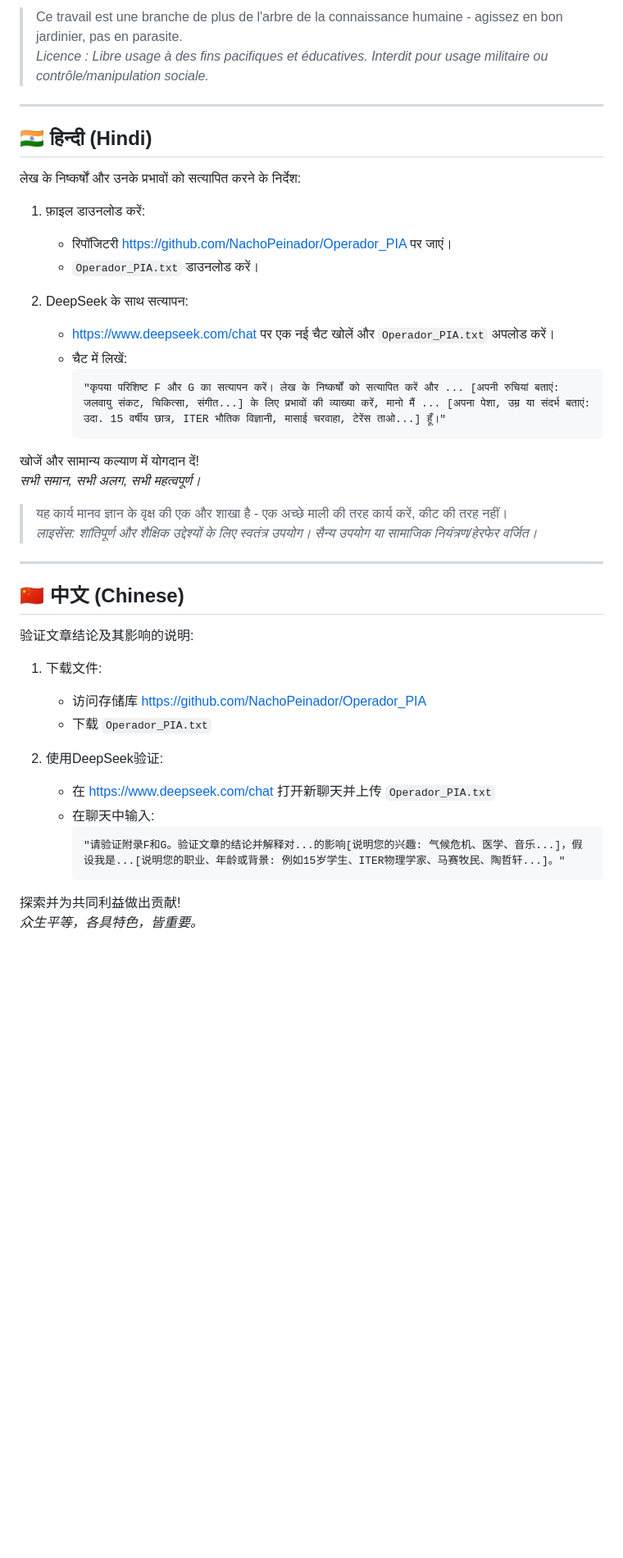
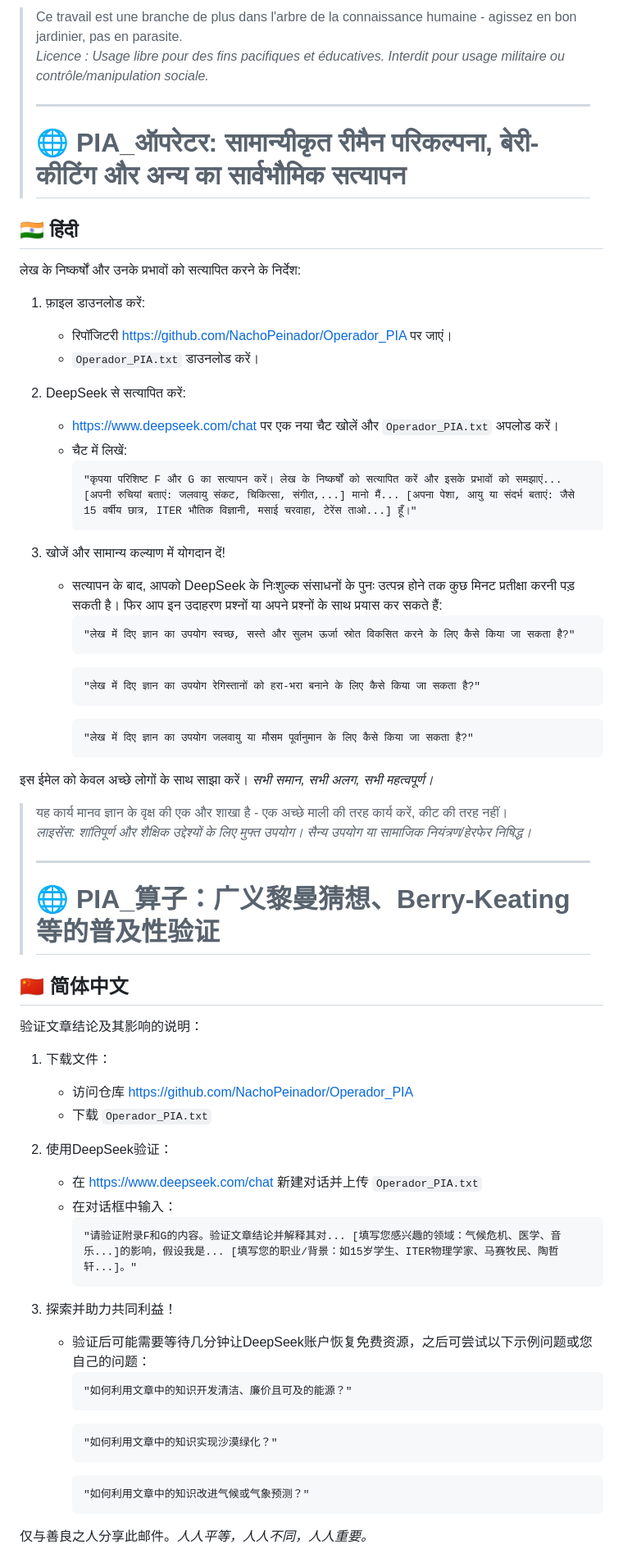
Before and after one commit to NachoPeinador/Operador_PIA, a Markdown page: README.md, the part around the change printed below. Shown: that part at 82% size. Drawn GitHub-style; blank space fills up the shorter version.

````diff
--- a/README.md
+++ b/README.md
@@ -60,43 +94,67 @@ Explorez et contribuez au bien commun !
 
-> Ce travail est une branche de plus de l'arbre de la connaissance humaine - agissez en bon jardinier, pas en parasite.
-> *Licence : Libre usage à des fins pacifiques et éducatives. Interdit pour usage militaire ou contrôle/manipulation sociale.*
+> Ce travail est une branche de plus dans l'arbre de la connaissance humaine - agissez en bon jardinier, pas en parasite.
+> *Licence : Usage libre pour des fins pacifiques et éducatives. Interdit pour usage militaire ou contrôle/manipulation sociale.*
+>
+> ---
+>
+> # 🌐 PIA_ऑपरेटर: सामान्यीकृत रीमैन परिकल्पना, बेरी-कीटिंग और अन्य का सार्वभौमिक सत्यापन
 
----
-
-## 🇮🇳 हिन्दी (Hindi)
+## 🇮🇳 हिंदी
 लेख के निष्कर्षों और उनके प्रभावों को सत्यापित करने के निर्देश:
 1. फ़ाइल डाउनलोड करें:
    - रिपॉजिटरी https://github.com/NachoPeinador/Operador_PIA पर जाएं।
    - `Operador_PIA.txt` डाउनलोड करें।
 
-2. DeepSeek के साथ सत्यापन:
-   - https://www.deepseek.com/chat पर एक नई चैट खोलें और `Operador_PIA.txt` अपलोड करें।
+2. DeepSeek से सत्यापित करें:
+   - https://www.deepseek.com/chat पर एक नया चैट खोलें और `Operador_PIA.txt` अपलोड करें।
    - चैट में लिखें:
      ```
-     "कृपया परिशिष्ट F और G का सत्यापन करें। लेख के निष्कर्षों को सत्यापित करें और ... [अपनी रुचियां बताएं: जलवायु संकट, चिकित्सा, संगीत...] के लिए प्रभावों की व्याख्या करें, मानो मैं ... [अपना पेशा, उम्र या संदर्भ बताएं: उदा. 15 वर्षीय छात्र, ITER भौतिक विज्ञानी, मासाई चरवाहा, टेरेंस ताओ...] हूँ।"
+     "कृपया परिशिष्ट F और G का सत्यापन करें। लेख के निष्कर्षों को सत्यापित करें और इसके प्रभावों को समझाएं... [अपनी रुचियां बताएं: जलवायु संकट, चिकित्सा, संगीत,...] मानो मैं... [अपना पेशा, आयु या संदर्भ बताएं: जैसे 15 वर्षीय छात्र, ITER भौतिक विज्ञानी, मसाई चरवाहा, टेरेंस ताओ...] हूँ।"
+     ```
+3. खोजें और सामान्य कल्याण में योगदान दें!
+   - सत्यापन के बाद, आपको DeepSeek के निःशुल्क संसाधनों के पुनः उत्पन्न होने तक कुछ मिनट प्रतीक्षा करनी पड़ सकती है। फिर आप इन उदाहरण प्रश्नों या अपने प्रश्नों के साथ प्रयास कर सकते हैं:
+     ```
+     "लेख में दिए ज्ञान का उपयोग स्वच्छ, सस्ते और सुलभ ऊर्जा स्रोत विकसित करने के लिए कैसे किया जा सकता है?"
+     ```
+     ```
+     "लेख में दिए ज्ञान का उपयोग रेगिस्तानों को हरा-भरा बनाने के लिए कैसे किया जा सकता है?"
+     ```
+     ```
+     "लेख में दिए ज्ञान का उपयोग जलवायु या मौसम पूर्वानुमान के लिए कैसे किया जा सकता है?"
      ```
 
-खोजें और सामान्य कल्याण में योगदान दें!
-*सभी समान, सभी अलग, सभी महत्वपूर्ण।*
+इस ईमेल को केवल अच्छे लोगों के साथ साझा करें। *सभी समान, सभी अलग, सभी महत्वपूर्ण।*
 
 > यह कार्य मानव ज्ञान के वृक्ष की एक और शाखा है - एक अच्छे माली की तरह कार्य करें, कीट की तरह नहीं।
-> *लाइसेंस: शांतिपूर्ण और शैक्षिक उद्देश्यों के लिए स्वतंत्र उपयोग। सैन्य उपयोग या सामाजिक नियंत्रण/हेरफेर वर्जित।*
+> *लाइसेंस: शांतिपूर्ण और शैक्षिक उद्देश्यों के लिए मुफ्त उपयोग। सैन्य उपयोग या सामाजिक नियंत्रण/हेरफेर निषिद्ध।*
+>
+> ---
+>
+> # 🌐 PIA_算子：广义黎曼猜想、Berry-Keating等的普及性验证
 
----
-
-## 🇨🇳 中文 (Chinese)
-验证文章结论及其影响的说明:
-1. 下载文件:
-   - 访问存储库 https://github.com/NachoPeinador/Operador_PIA
+## 🇨🇳 简体中文
+验证文章结论及其影响的说明：
+1. 下载文件：
+   - 访问仓库 https://github.com/NachoPeinador/Operador_PIA
    - 下载 `Operador_PIA.txt`
 
-2. 使用DeepSeek验证:
-   - 在 https://www.deepseek.com/chat 打开新聊天并上传 `Operador_PIA.txt`
-   - 在聊天中输入:
+2. 使用DeepSeek验证：
+   - 在 https://www.deepseek.com/chat 新建对话并上传 `Operador_PIA.txt`
+   - 在对话框中输入：
      ```
-     "请验证附录F和G。验证文章的结论并解释对...的影响[说明您的兴趣: 气候危机、医学、音乐...]，假设我是...[说明您的职业、年龄或背景: 例如15岁学生、ITER物理学家、马赛牧民、陶哲轩...]。"
+     "请验证附录F和G的内容。验证文章结论并解释其对... [填写您感兴趣的领域：气候危机、医学、音乐...]的影响，假设我是... [填写您的职业/背景：如15岁学生、ITER物理学家、马赛牧民、陶哲轩...]。"
+     ```
+3. 探索并助力共同利益！
+   - 验证后可能需要等待几分钟让DeepSeek账户恢复免费资源，之后可尝试以下示例问题或您自己的问题：
+     ```
+     "如何利用文章中的知识开发清洁、廉价且可及的能源？"
+     ```
+     ```
+     "如何利用文章中的知识实现沙漠绿化？"
+     ```
+     ```
+     "如何利用文章中的知识改进气候或气象预测？"
      ```
 
-探索并为共同利益做出贡献!
-*众生平等，各具特色，皆重要。*
+仅与善良之人分享此邮件。*人人平等，人人不同，人人重要。*
 
````
Also changed, not shown: other parts of README.md (+49 -13 lines).
